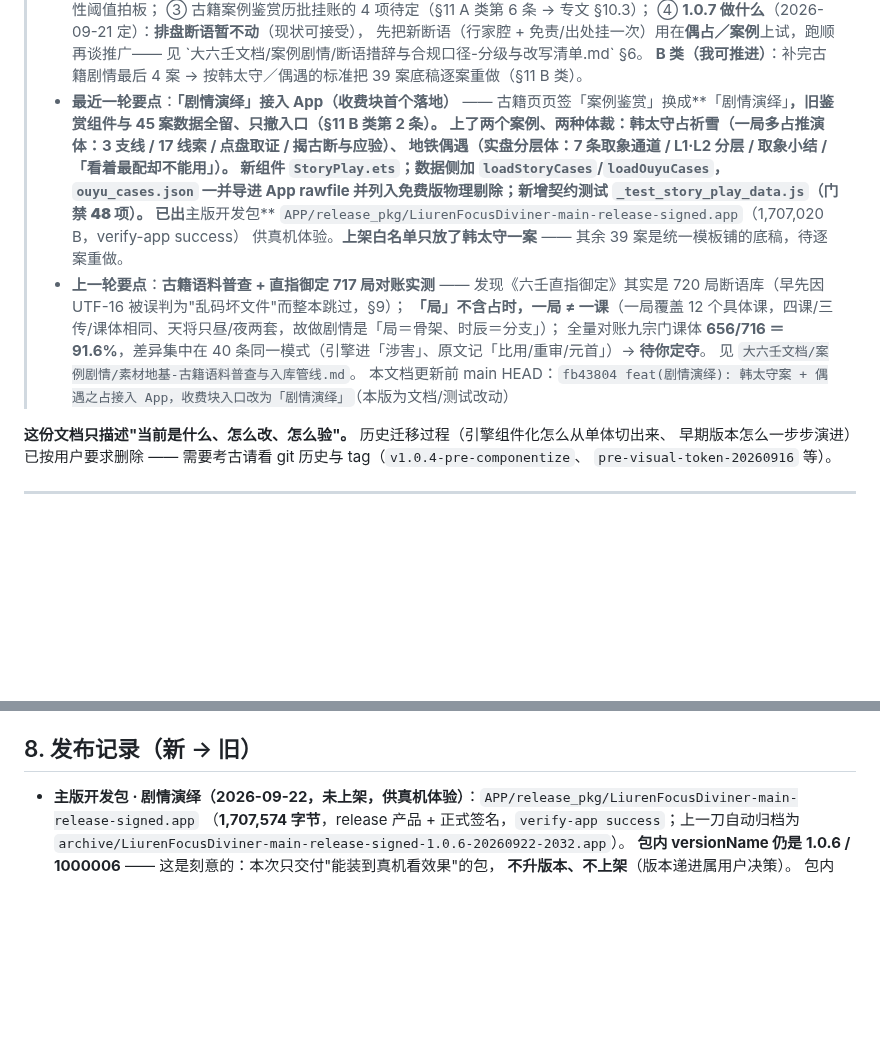
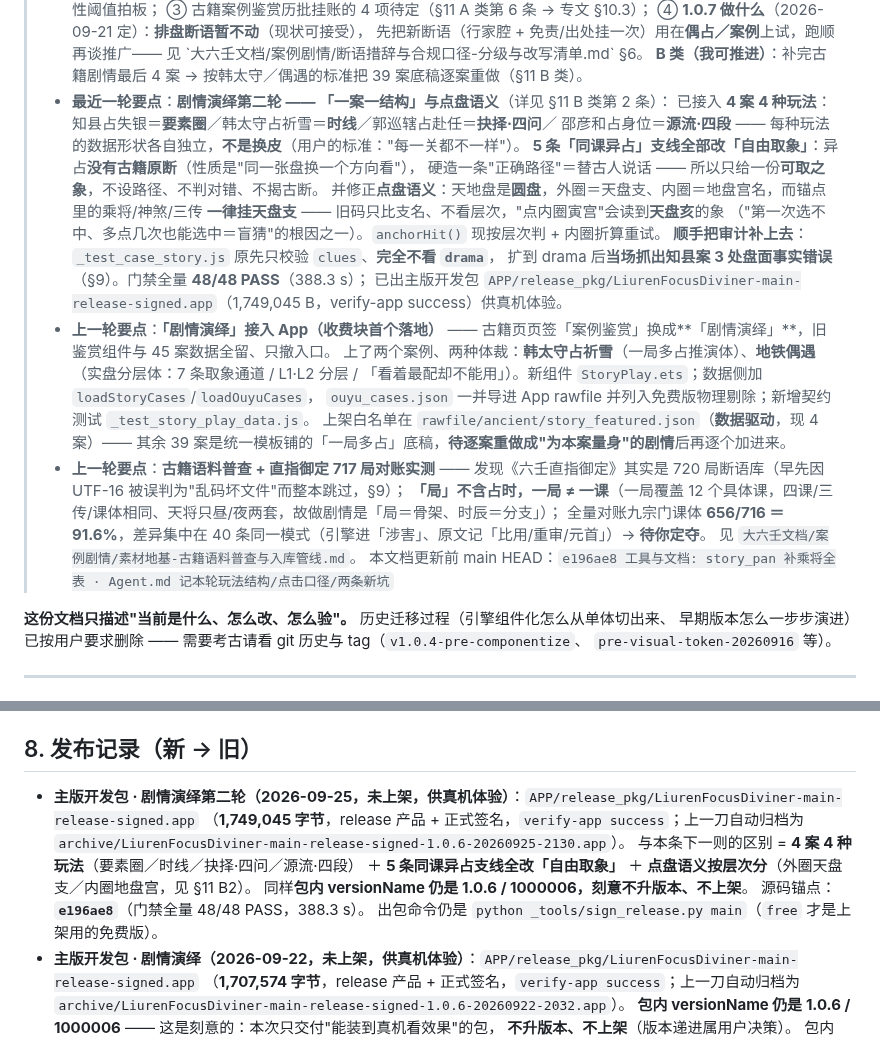
Before and after one commit to is716652/LiurenFocusDiviner, a Markdown page: Agent.md, 2 parts joined by grey strips. Rendered like a GitHub page; blank space fills up the shorter version.

Commit message:
文档: Agent.md 记主版开发包(1,749,045 B)与本轮要点、推进 main HEAD 锚点

```diff
--- a/Agent.md
+++ b/Agent.md
@@ -14,20 +14,30 @@
 >      先把新断语（行家腔 + 免责/出处挂一次）用在**偶占／案例**上试，跑顺再谈推广——
 >      见 \`大六壬文档/案例剧情/断语措辞与合规口径-分级与改写清单.md\` §6。
 >   **B 类（我可推进）**：补完古籍剧情最后 4 案 → 按韩太守／偶遇的标准把 39 案底稿逐案重做（§11 B 类）。
-> - **最近一轮要点**：**「剧情演绎」接入 App（收费块首个落地）** ——
->   古籍页页签「案例鉴赏」换成**「剧情演绎」**，旧鉴赏组件与 45 案数据全留、只撤入口（§11 B 类第 2 条）。
->   上了两个案例、两种体裁：**韩太守占祈雪**（一局多占推演体：3 支线 / 17 线索 / 点盘取证 / 揭古断与应验）、
->   **地铁偶遇**（实盘分层体：7 条取象通道 / L1·L2 分层 / 取象小结 / 「看着最配却不能用」）。
->   新组件 `StoryPlay.ets`；数据侧加 `loadStoryCases`/`loadOuyuCases`，`ouyu_cases.json` 一并导进 App rawfile
->   并列入免费版物理剔除；新增契约测试 `_test_story_play_data.js`（门禁 **48 项**）。
->   已出**主版开发包** `APP/release_pkg/LiurenFocusDiviner-main-release-signed.app`（1,707,020 B，verify-app success）
->   供真机体验。**上架白名单只放了韩太守一案** —— 其余 39 案是统一模板铺的底稿，待逐案重做。
+> - **最近一轮要点**：**剧情演绎第二轮 —— 「一案一结构」与点盘语义**（详见 §11 B 类第 2 条）：
+>   已接入 **4 案 4 种玩法**：知县占失银＝**要素圈**／韩太守占祈雪＝**时线**／郭巡辖占赴任＝**抉择·四问**／
+>   邵彦和占身位＝**源流·四段** —— 每种玩法的数据形状各自独立，**不是换皮**（用户的标准："每一关都不一样"）。
+>   **5 条「同课异占」支线全部改「自由取象」**：异占**没有古籍原断**（性质是"同一张盘换一个方向看"），
+>   硬造一条"正确路径"＝替古人说话 —— 所以只给一份**可取之象**，不设路径、不判对错、不揭古断。
+>   并修正**点盘语义**：天地盘是**圆盘**，外圈＝天盘支、内圈＝地盘宫名，而锚点里的乘将/神煞/三传
+>   **一律挂天盘支** —— 旧码只比支名、不看层次，"点内圈寅宫"会读到**天盘亥**的象
+>   （"第一次选不中、多点几次也能选中＝盲猜"的根因之一）。`anchorHit()` 现按层次判 + 内圈折算重试。
+>   **顺手把审计补上去**：`_test_case_story.js` 原先只校验 `clues`、**完全不看 `drama`**，
+>   扩到 drama 后**当场抓出知县案 3 处盘面事实错误**（§9）。门禁全量 **48/48 PASS**（388.3 s）；
+>   已出主版开发包 `APP/release_pkg/LiurenFocusDiviner-main-release-signed.app`（1,749,045 B，verify-app success）供真机体验。
+> - **上一轮要点**：**「剧情演绎」接入 App（收费块首个落地）** ——
+>   古籍页页签「案例鉴赏」换成**「剧情演绎」**，旧鉴赏组件与 45 案数据全留、只撤入口。
+>   上了两个案例、两种体裁：**韩太守占祈雪**（一局多占推演体）、**地铁偶遇**（实盘分层体：7 条取象通道 /
+>   L1·L2 分层 / 「看着最配却不能用」）。新组件 `StoryPlay.ets`；数据侧加 `loadStoryCases`/`loadOuyuCases`，
+>   `ouyu_cases.json` 一并导进 App rawfile 并列入免费版物理剔除；新增契约测试 `_test_story_play_data.js`。
+>   上架白名单在 `rawfile/ancient/story_featured.json`（**数据驱动**，现 4 案）——
+>   其余 39 案是统一模板铺的「一局多占」底稿，**待逐案重做成"为本案量身"的剧情**后再逐个加进来。
 > - **上一轮要点**：**古籍语料普查 + 直指御定 717 局对账实测** ——
 >   发现《六壬直指御定》其实是 720 局断语库（早先因 UTF-16 被误判为"乱码坏文件"而整本跳过，§9）；
 >   **「局」不含占时，一局 ≠ 一课**（一局覆盖 12 个具体课，四课/三传/课体相同、天将只昼/夜两套，故做剧情是「局＝骨架、时辰＝分支」）；
 >   全量对账九宗门课体 **656/716 ＝ 91.6%**，差异集中在 40 条同一模式（引擎进「涉害」、原文记「比用/重审/元首」）→ **待你定夺**。
 >   见 `大六壬文档/案例剧情/素材地基-古籍语料普查与入库管线.md`。
-> 本文档更新前 main HEAD：`fb43804 feat(剧情演绎): 韩太守案 + 偶遇之占接入 App，收费块入口改为「剧情演绎」`（本版为文档/测试改动）
+> 本文档更新前 main HEAD：`e196ae8 工具与文档: story_pan 补乘将全表 · Agent.md 记本轮玩法结构/点击口径/两条新坑`
 
 **这份文档只描述"当前是什么、怎么改、怎么验"。** 历史迁移过程（引擎组件化怎么从单体切出来、
 早期版本怎么一步步演进）已按用户要求删除 —— 需要考古请看 git 历史与 tag（`v1.0.4-pre-componentize`、
@@ -451,6 +461,14 @@ App 源码再改动就必须重新出包（否则"提审的包"与"仓库的代
 
 ## 8. 发布记录（新 → 旧）
 
+- **主版开发包 · 剧情演绎第二轮（2026-09-25，**未上架**，供真机体验）**：`APP/release_pkg/LiurenFocusDiviner-main-release-signed.app`
+  （**1,749,045 字节**，release 产品 + 正式签名，`verify-app success`；上一刀自动归档为
+  `archive/LiurenFocusDiviner-main-release-signed-1.0.6-20260925-2130.app`）。
+  与本条下一则的区别 = **4 案 4 种玩法**（要素圈／时线／抉择·四问／源流·四段）
+  ＋ **5 条同课异占支线全改「自由取象」** ＋ **点盘语义按层次分**（外圈天盘支／内圈地盘宫，见 §11 B2）。
+  同样**包内 versionName 仍是 1.0.6 / 1000006，刻意不升版本、不上架**。
+  源码锚点：**`e196ae8`**（门禁全量 48/48 PASS，388.3 s）。
+  出包命令仍是 `python _tools/sign_release.py main`（`free` 才是上架用的免费版）。
 - **主版开发包 · 剧情演绎（2026-09-22，**未上架**，供真机体验）**：`APP/release_pkg/LiurenFocusDiviner-main-release-signed.app`
   （**1,707,574 字节**，release 产品 + 正式签名，`verify-app success`；上一刀自动归档为
   `archive/LiurenFocusDiviner-main-release-signed-1.0.6-20260922-2032.app`）。
```
